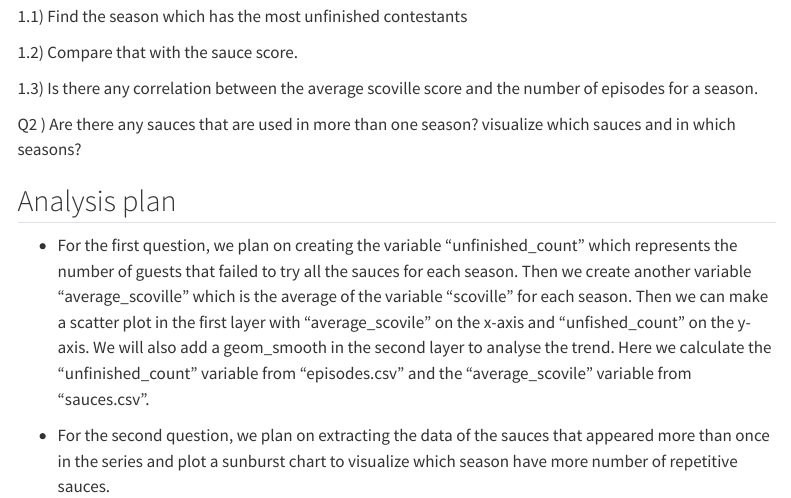
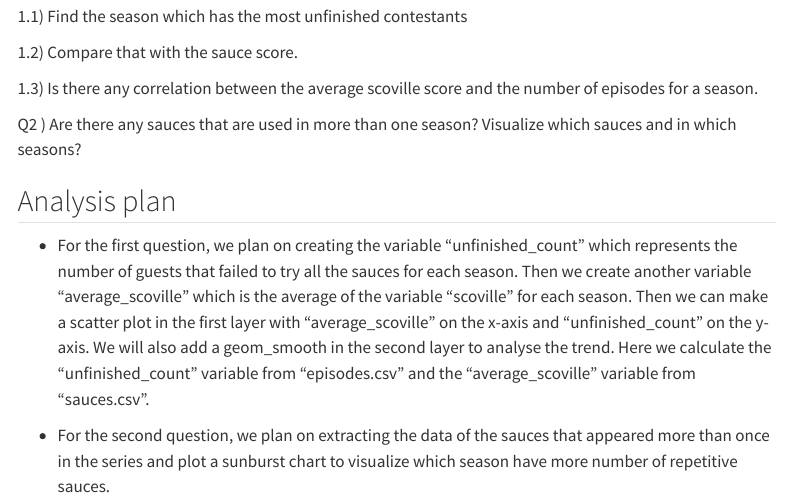
Before and after one commit to INFO526-DataViz/project-01-ScatterPlot-Sorcerers, a Quarto document (proposal.qmd): the page in a window 1100 px wide, from 1000 px down. Rendered offline with R 4.5, knitr and Pandoc in place of Quarto, with nearby package versions; some code elsewhere in the file could not run offline; menus at the side of the page are left out; long lines of code are wrapped.

Commit message:
A few grammar corrections

```diff
--- a/proposal.qmd
+++ b/proposal.qmd
@@ -41,10 +40,10 @@ Q1 ) Is there any correlation between the scoville score of the sauce and the nu
 
 1.3) Is there any correlation between the average scoville score and the number of episodes for a season.
 
-Q2 ) Are there any sauces that are used in more than one season? visualize which sauces and in which seasons?
+Q2 ) Are there any sauces that are used in more than one season? Visualize which sauces and in which seasons?
 
 ## Analysis plan
 
--   For the first question, we plan on creating the variable "unfinished_count" which represents the number of guests that failed to try all the sauces for each season. Then we create another variable "average_scoville" which is the average of the variable "scoville" for each season. Then we can make a scatter plot in the first layer with "average_scovile" on the x-axis and "unfished_count" on the y-axis. We will also add a geom_smooth in the second layer to analyse the trend. Here we calculate the "unfinished_count" variable from "episodes.csv" and the "average_scovile" variable from "sauces.csv".
+-   For the first question, we plan on creating the variable "unfinished_count" which represents the number of guests that failed to try all the sauces for each season. Then we create another variable "average_scoville" which is the average of the variable "scoville" for each season. Then we can make a scatter plot in the first layer with "average_scoville" on the x-axis and "unfinished_count" on the y-axis. We will also add a geom_smooth in the second layer to analyse the trend. Here we calculate the "unfinished_count" variable from "episodes.csv" and the "average_scoville" variable from "sauces.csv".
 
 -   For the second question, we plan on extracting the data of the sauces that appeared more than once in the series and plot a sunburst chart to visualize which season have more number of repetitive sauces.
```
Also changed, not shown: proposal.qmd (1 more changed lines).
